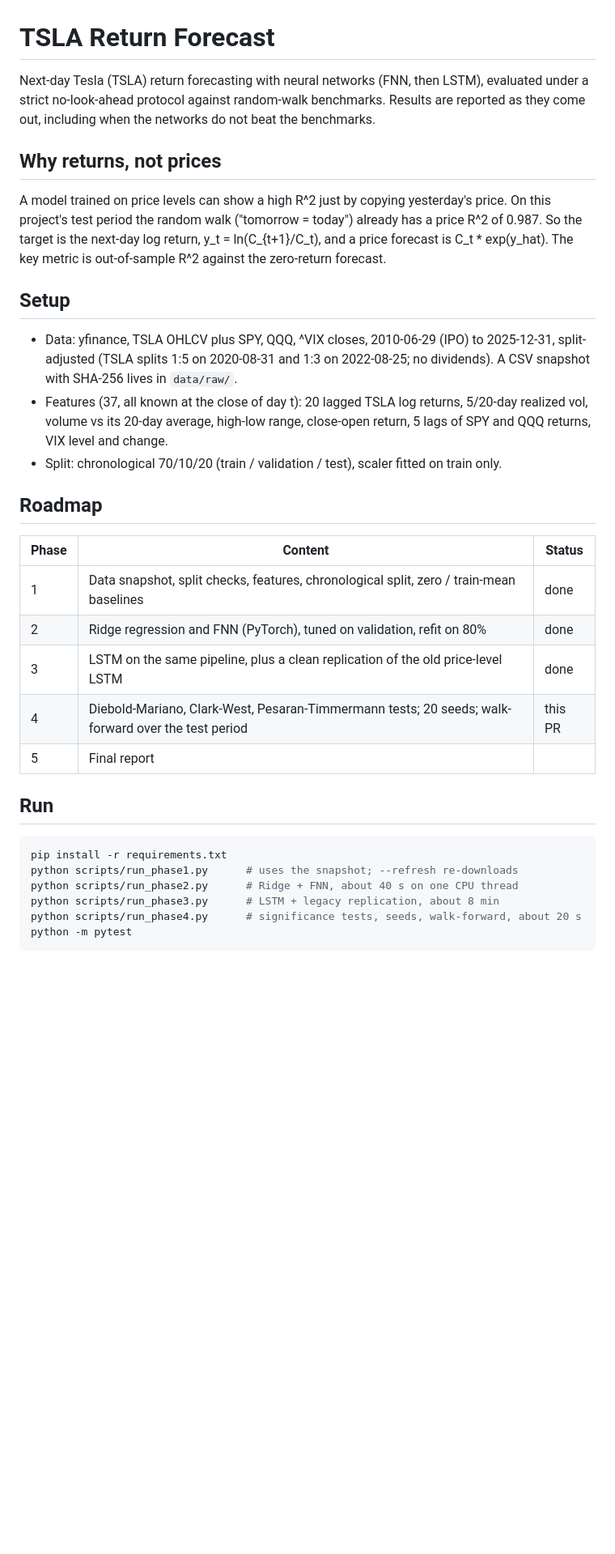
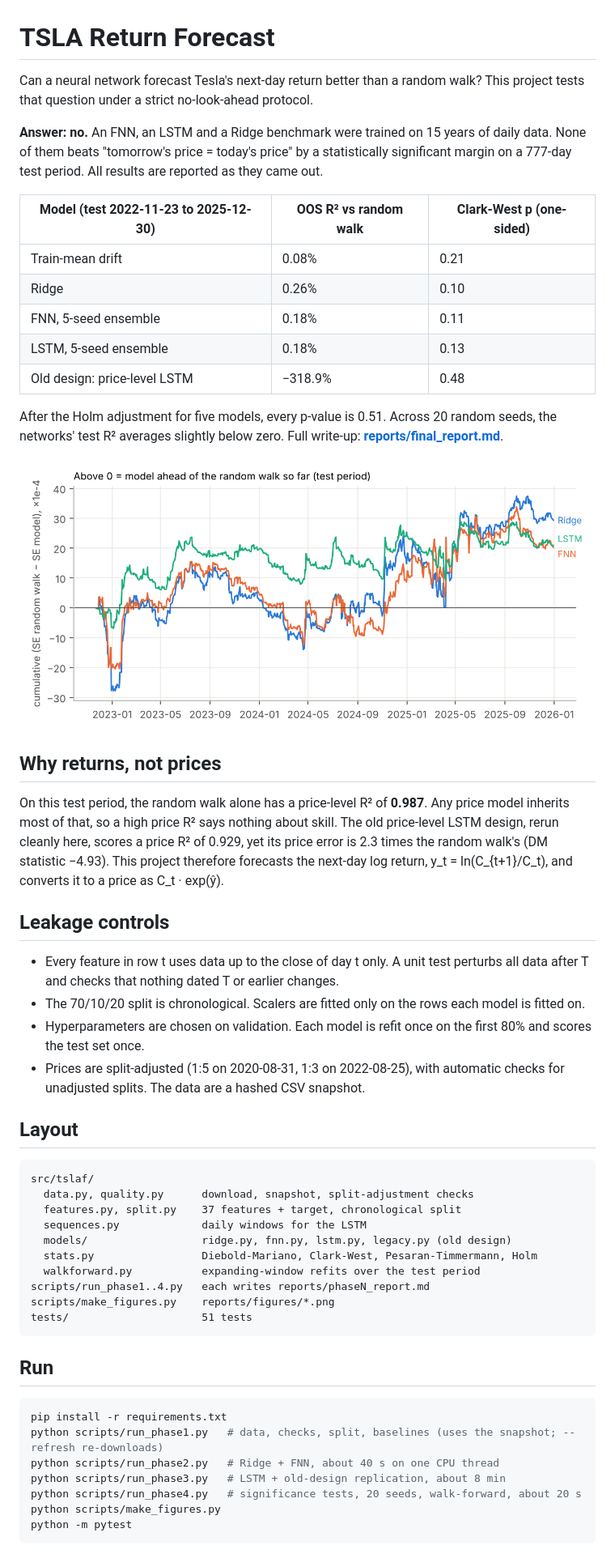
Before and after one commit to JunhaoXiong/TSLA-Return-Forecast, a Markdown page: README.md, the part around one of its changes. Shown at 81% size. Drawn GitHub-style; pictures changed too: reports/figures/cumulative_advantage.png (added); blank space fills up the shorter version.

````diff
--- a/README.md
+++ b/README.md
@@ -1,44 +1,56 @@
 # TSLA Return Forecast
 
-Next-day Tesla (TSLA) return forecasting with neural networks (FNN, then LSTM), evaluated
-under a strict no-look-ahead protocol against random-walk benchmarks. Results are reported
-as they come out, including when the networks do not beat the benchmarks.
+Can a neural network forecast Tesla's next-day return better than a random walk? This project tests that question under a strict no-look-ahead protocol.
+
+**Answer: no.** An FNN, an LSTM and a Ridge benchmark were trained on 15 years of daily data. None of them beats "tomorrow's price = today's price" by a statistically significant margin on a 777-day test period. All results are reported as they came out.
+
+| Model (test 2022-11-23 to 2025-12-30) | OOS R² vs random walk | Clark-West p (one-sided) |
+| --- | --- | --- |
+| Train-mean drift | 0.08% | 0.21 |
+| Ridge | 0.26% | 0.10 |
+| FNN, 5-seed ensemble | 0.18% | 0.11 |
+| LSTM, 5-seed ensemble | 0.18% | 0.13 |
+| Old design: price-level LSTM | −318.9% | 0.48 |
+
+After the Holm adjustment for five models, every p-value is 0.51. Across 20 random seeds, the networks' test R² averages slightly below zero. Full write-up: **[reports/final_report.md](reports/final_report.md)**.
+
+![Cumulative squared-error advantage over the random walk](reports/figures/cumulative_advantage.png)
 
 ## Why returns, not prices
 
-A model trained on price levels can show a high R^2 just by copying yesterday's price.
-On this project's test period the random walk ("tomorrow = today") already has a price R^2
-of 0.987. So the target is the next-day log return, y_t = ln(C_{t+1}/C_t), and a price forecast is
-C_t * exp(y_hat). The key metric is out-of-sample R^2 against the zero-return forecast.
+On this test period, the random walk alone has a price-level R² of **0.987**. Any price model inherits most of that, so a high price R² says nothing about skill. The old price-level LSTM design, rerun cleanly here, scores a price R² of 0.929, yet its price error is 2.3 times the random walk's (DM statistic −4.93). This project therefore forecasts the next-day log return, y_t = ln(C_{t+1}/C_t), and converts it to a price as C_t · exp(ŷ).
 
-## Setup
+## Leakage controls
 
-- Data: yfinance, TSLA OHLCV plus SPY, QQQ, ^VIX closes, 2010-06-29 (IPO) to 2025-12-31,
-  split-adjusted (TSLA splits 1:5 on 2020-08-31 and 1:3 on 2022-08-25; no dividends).
-  A CSV snapshot with SHA-256 lives in `data/raw/`.
-- Features (37, all known at the close of day t): 20 lagged TSLA log returns, 5/20-day realized vol,
-  volume vs its 20-day average, high-low range, close-open return, 5 lags of SPY and QQQ returns,
-  VIX level and change.
-- Split: chronological 70/10/20 (train / validation / test), scaler fitted on train only.
+- Every feature in row t uses data up to the close of day t only. A unit test perturbs all data after T and checks that nothing dated T or earlier changes.
+- The 70/10/20 split is chronological. Scalers are fitted only on the rows each model is fitted on.
+- Hyperparameters are chosen on validation. Each model is refit once on the first 80% and scores the test set once.
+- Prices are split-adjusted (1:5 on 2020-08-31, 1:3 on 2022-08-25), with automatic checks for unadjusted splits. The data are a hashed CSV snapshot.
 
-## Roadmap
+## Layout
 
-| Phase | Content | Status |
-| --- | --- | --- |
-| 1 | Data snapshot, split checks, features, chronological split, zero / train-mean baselines | done |
-| 2 | Ridge regression and FNN (PyTorch), tuned on validation, refit on 80% | done |
-| 3 | LSTM on the same pipeline, plus a clean replication of the old price-level LSTM | done |
-| 4 | Diebold-Mariano, Clark-West, Pesaran-Timmermann tests; 20 seeds; walk-forward over the test period | this PR |
-| 5 | Final report | |
+```
+src/tslaf/
+  data.py, quality.py      download, snapshot, split-adjustment checks
+  features.py, split.py    37 features + target, chronological split
+  sequences.py             daily windows for the LSTM
+  models/                  ridge.py, fnn.py, lstm.py, legacy.py (old design)
+  stats.py                 Diebold-Mariano, Clark-West, Pesaran-Timmermann, Holm
+  walkforward.py           expanding-window refits over the test period
+scripts/run_phase1..4.py   each writes reports/phaseN_report.md
+scripts/make_figures.py    reports/figures/*.png
+tests/                     51 tests
+```
 
 ## Run
 
 ```bash
 pip install -r requirements.txt
-python scripts/run_phase1.py      # uses the snapshot; --refresh re-downloads
-python scripts/run_phase2.py      # Ridge + FNN, about 40 s on one CPU thread
-python scripts/run_phase3.py      # LSTM + legacy replication, about 8 min
-python scripts/run_phase4.py      # significance tests, seeds, walk-forward, about 20 s
+python scripts/run_phase1.py   # data, checks, split, baselines (uses the snapshot; --refresh re-downloads)
+python scripts/run_phase2.py   # Ridge + FNN, about 40 s on one CPU thread
+python scripts/run_phase3.py   # LSTM + old-design replication, about 8 min
+python scripts/run_phase4.py   # significance tests, 20 seeds, walk-forward, about 20 s
+python scripts/make_figures.py
 python -m pytest
 ```
 
````
Also changed, not shown: other parts of README.md (+1 -1 lines), reports/final_report.md (added, +132 -0 lines), reports/figures/legacy_vs_random_walk.png (added), reports/figures/seed_distribution.png (added), 3 other files.
